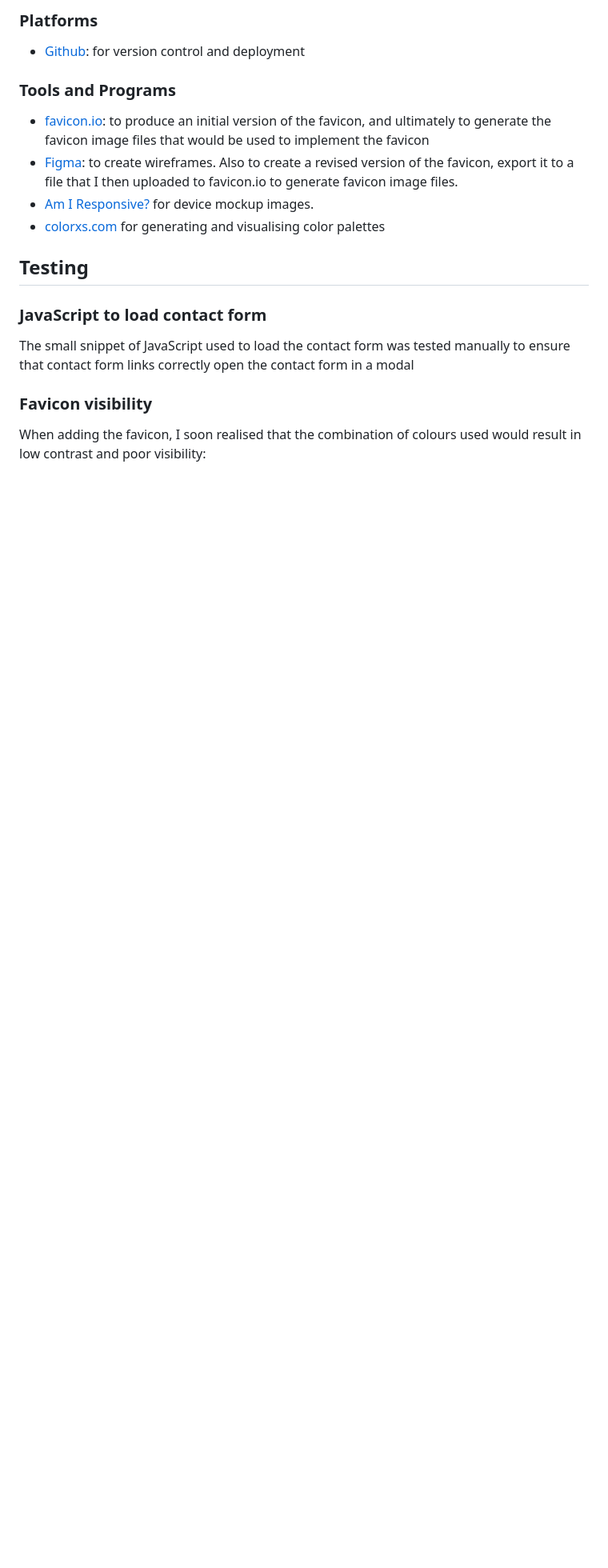
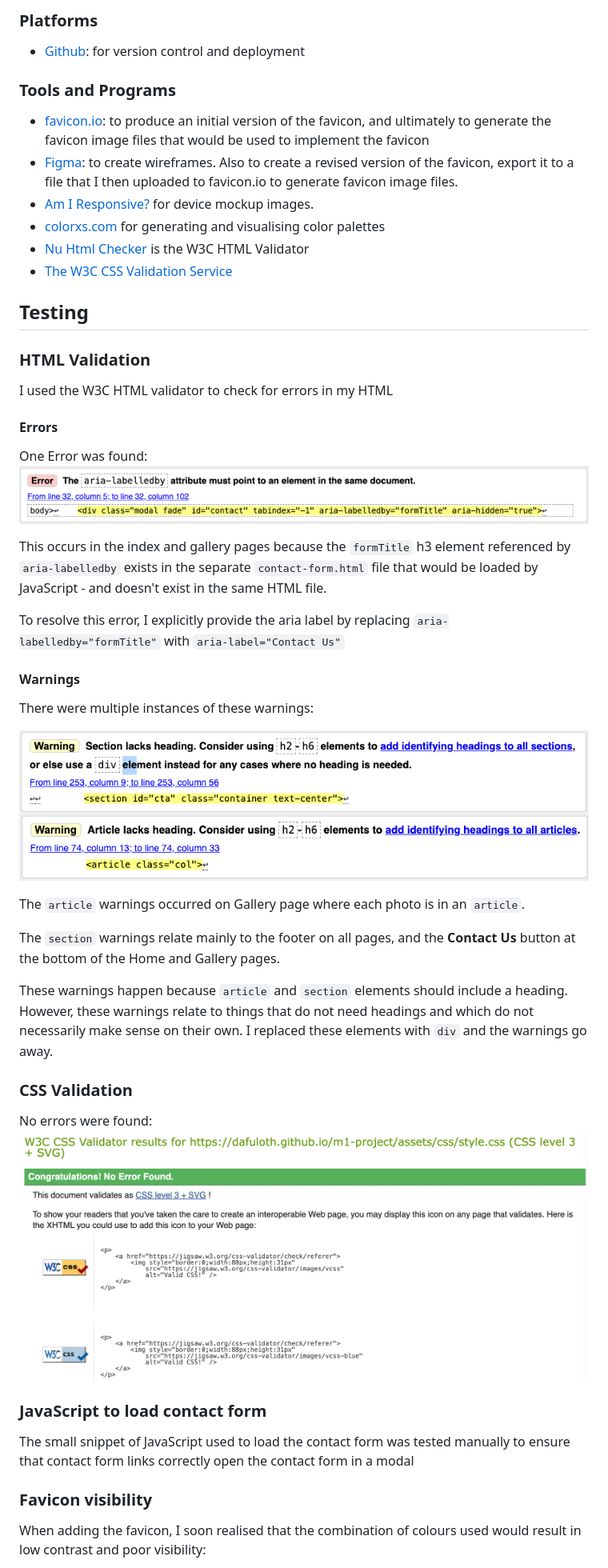
Before and after one commit to dafuloth/m1-project, a Markdown page: README.md, the part around the change printed below. Shown: that part at 80% size. Drawn GitHub-style; pictures changed too: docs/readme-images/css-validation.png (added), docs/readme-images/html-article-warning.png (added), docs/readme-images/html-error.png (added); blank space fills up the shorter version.

Commit message:
docs: html and css validation

```diff
--- a/README.md
+++ b/README.md
@@ -326,8 +336,41 @@ Once installed on desktop (Chrome on MacOS) it looks like this:
 - [Figma](https://www.figma.com/): to create wireframes. Also to create a revised version of the favicon, export it to a file that I then uploaded to favicon.io to generate favicon image files.
 - [Am I Responsive?](https://ui.dev/amiresponsive) for device mockup images.
 - [colorxs.com](https://www.colorxs.com/palette/editor/d891ef-4d356e-ecdeff-d8bdff-ffffff) for generating and visualising color palettes
+- [Nu Html Checker](https://validator.w3.org/nu/) is the W3C HTML Validator
+- [The W3C CSS Validation Service](https://jigsaw.w3.org/css-validator/)
 
 ## Testing
+
+### HTML Validation
+
+I used the W3C HTML validator to check for errors in my HTML
+
+#### Errors
+
+One Error was found:
+![HTML validator error](docs/readme-images/html-error.png)
+
+This occurs in the index and gallery pages because the `formTitle` h3 element referenced by `aria-labelledby` exists in the separate `contact-form.html` file that would be loaded by JavaScript - and doesn't exist in the same HTML file.
+
+To resolve this error, I explicitly provide the aria label by replacing `aria-labelledby="formTitle"` with `aria-label="Contact Us"`
+
+#### Warnings
+
+There were multiple instances of these warnings:
+
+![HTML validator 'article lacks heading' warning](docs/readme-images/html-section-warning.png)
+![HTML validator 'section lacks heading' warning](docs/readme-images/html-article-warning.png)
+
+The `article` warnings occurred on Gallery page where each photo is in an `article`.
+
+The `section` warnings relate mainly to the footer on all pages, and the **Contact Us** button at the bottom of the Home and Gallery pages.
+
+These warnings happen because `article` and `section` elements should include a heading. However, these warnings relate to things that do not need headings and which do not necessarily make sense on their own. I replaced these elements with `div` and the warnings go away.
+
+### CSS Validation
+
+No errors were found:
+![CSS Validation: No errors](docs/readme-images/css-validation.png)
 
 ### JavaScript to load contact form
 
```
Also changed, not shown: other parts of README.md (+17 -6 lines).
